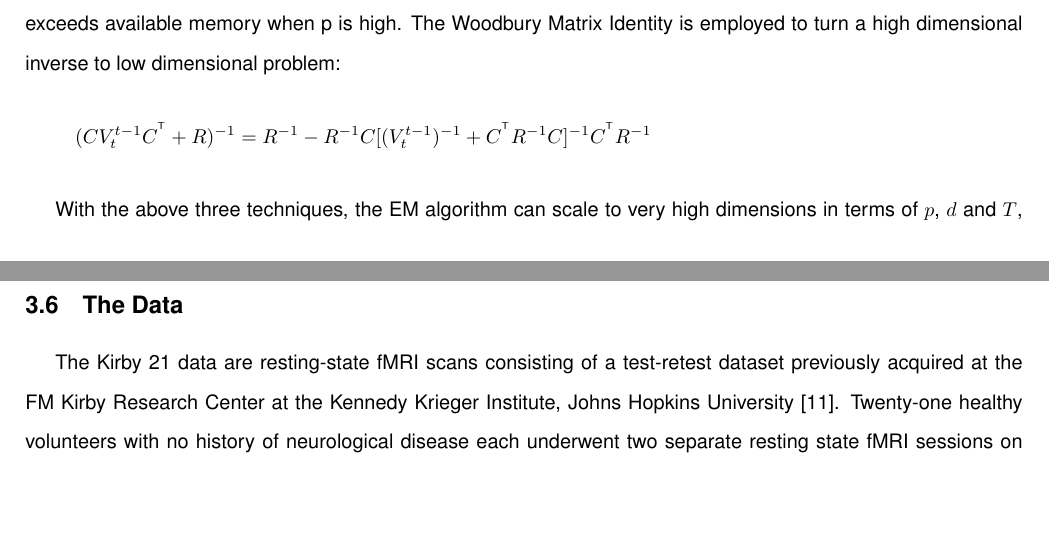
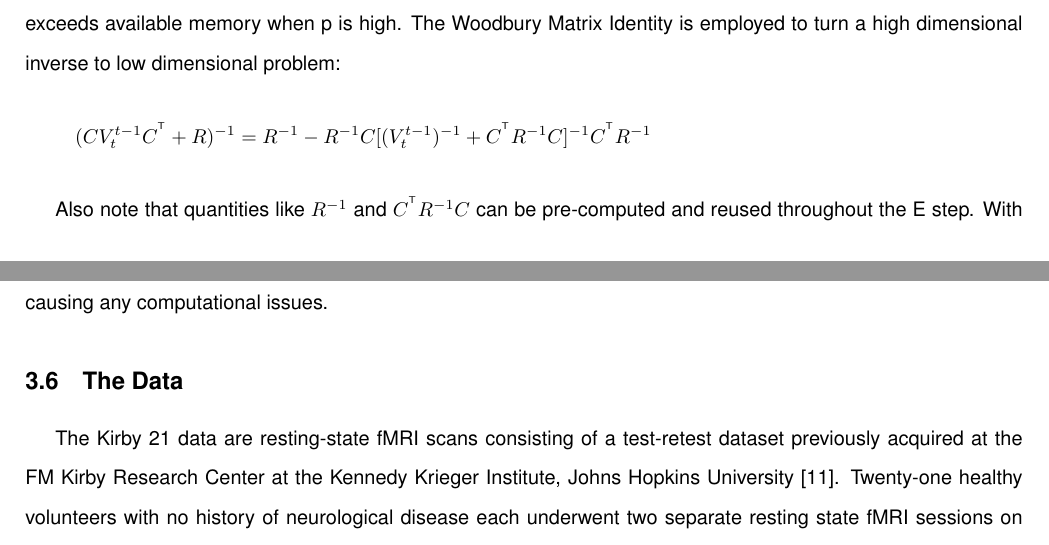
Before and after one commit to shachen/PLDS, a LaTeX document (Draft/PLDS Manuscript.tex): two parts of pages 10 and 11 of 24, joined at a grey line, cut so that both start at the same text, the shorter picture padded with empty space. Compiled offline with pdfLaTeX.

Commit message:
add precomputing in section 3.5

```diff
--- a/Draft/PLDS Manuscript.tex
+++ b/Draft/PLDS Manuscript.tex
@@ -536,7 +536,7 @@ which involves the inverse of a large square matrix of dimension p by p. As stat
 (CV_t^{t-1}C^{\T}+R)^{-1} = R^{-1} - R^{-1}C[(V_t^{t-1})^{-1} + C^{\T}R^{-1}C]^{-1}C^{\T}R^{-1}
 \]
 
-With the above three techniques, the EM algorithm can scale to very high dimensions in terms of $p$, $d$ and $T$, without causing any computational issues.
+Also note that quantities like $R^{-1}$ and $C^{\T}R^{-1}C$ can be pre-computed and reused throughout the E step. With the above three techniques, the EM algorithm can scale to very high dimensions in terms of $p$, $d$ and $T$, without causing any computational issues.
 
 \subsection{The Data}
 
```
Also changed, not shown: Draft/PLDS Manuscript.pdf.
